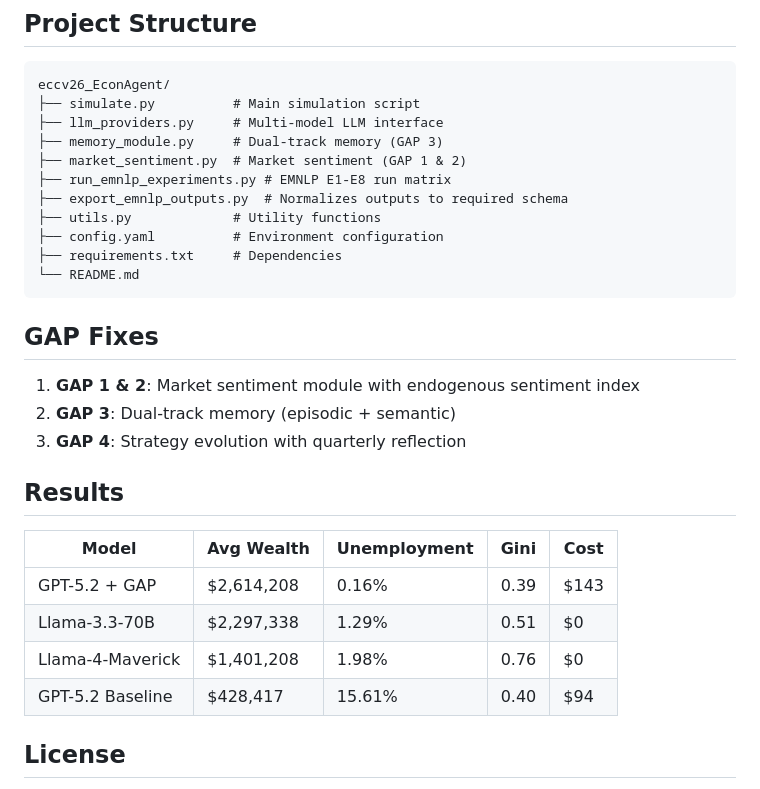
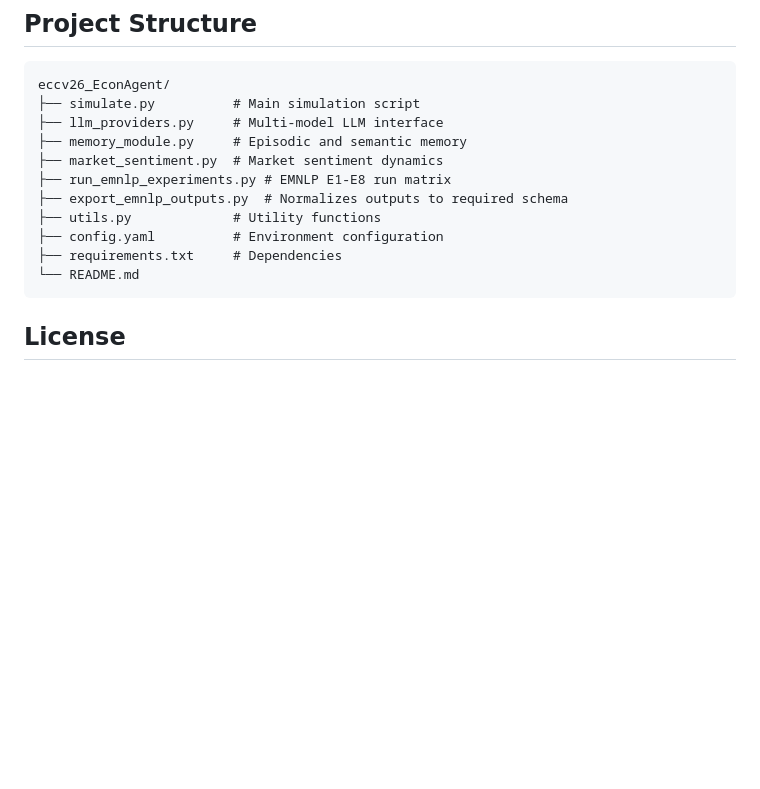
Before and after one commit to moderncavemann/FinEvo, a Markdown page: README.md, the part around one of its changes. Rendered like a GitHub page; blank space fills up the shorter version.

````diff
--- a/README.md
+++ b/README.md
@@ -82,8 +90,8 @@ Generated `data/`, `runs/`, `figs/`, logs, pickles, and zip artifacts are intent
 eccv26_EconAgent/
 ├── simulate.py          # Main simulation script
 ├── llm_providers.py     # Multi-model LLM interface
-├── memory_module.py     # Dual-track memory (GAP 3)
-├── market_sentiment.py  # Market sentiment (GAP 1 & 2)
+├── memory_module.py     # Episodic and semantic memory
+├── market_sentiment.py  # Market sentiment dynamics
 ├── run_emnlp_experiments.py # EMNLP E1-E8 run matrix
 ├── export_emnlp_outputs.py  # Normalizes outputs to required schema
 ├── utils.py             # Utility functions
@@ -92,21 +100,6 @@ eccv26_EconAgent/
 └── README.md
 ```
 
-## GAP Fixes
-
-1. **GAP 1 & 2**: Market sentiment module with endogenous sentiment index
-2. **GAP 3**: Dual-track memory (episodic + semantic)
-3. **GAP 4**: Strategy evolution with quarterly reflection
-
-## Results
-
-| Model | Avg Wealth | Unemployment | Gini | Cost |
-|-------|-----------|--------------|------|------|
-| GPT-5.2 + GAP | $2,614,208 | 0.16% | 0.39 | $143 |
-| Llama-3.3-70B | $2,297,338 | 1.29% | 0.51 | $0 |
-| Llama-4-Maverick | $1,401,208 | 1.98% | 0.76 | $0 |
-| GPT-5.2 Baseline | $428,417 | 15.61% | 0.40 | $94 |
-
 ## License
 
 MIT
````
Also changed, not shown: other parts of README.md (+18 -10 lines).
